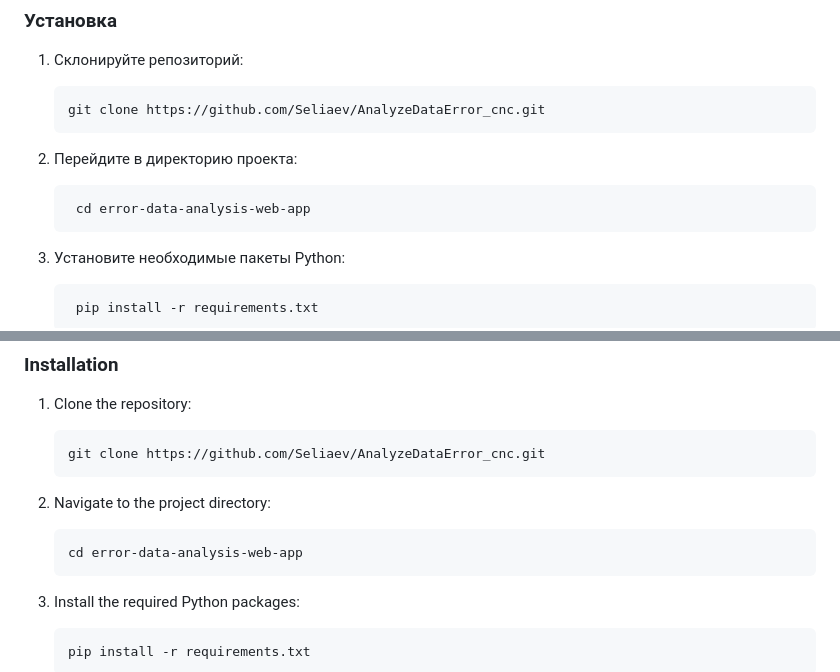
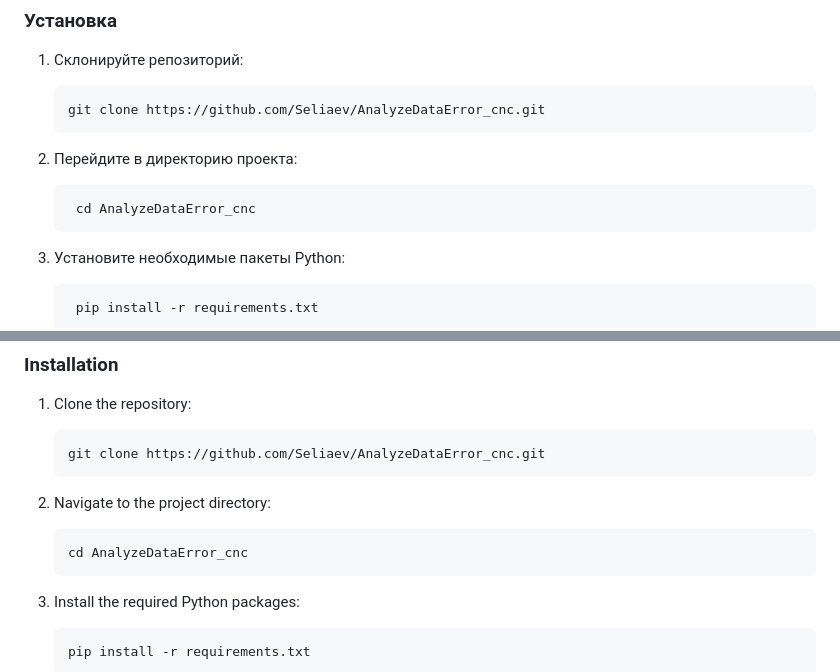
Before and after one commit to Seliaev/AnalyzeDataError_cnc, a Markdown page: README.md, 2 parts joined by grey strips. GitHub-like rendering.

````diff
--- a/README.md
+++ b/README.md
@@ -13,7 +13,7 @@
 
 2. Перейдите в директорию проекта:
    ```bash
-    cd error-data-analysis-web-app
+    cd AnalyzeDataError_cnc
    ```
 
 2. Установите необходимые пакеты Python:
@@ -70,7 +70,7 @@ This web application is designed for the analysis of error data from a CNC machi
    ```
 2. Navigate to the project directory:
     ```bash
-    cd error-data-analysis-web-app
+    cd AnalyzeDataError_cnc
     ```
 
 3. Install the required Python packages:
````
